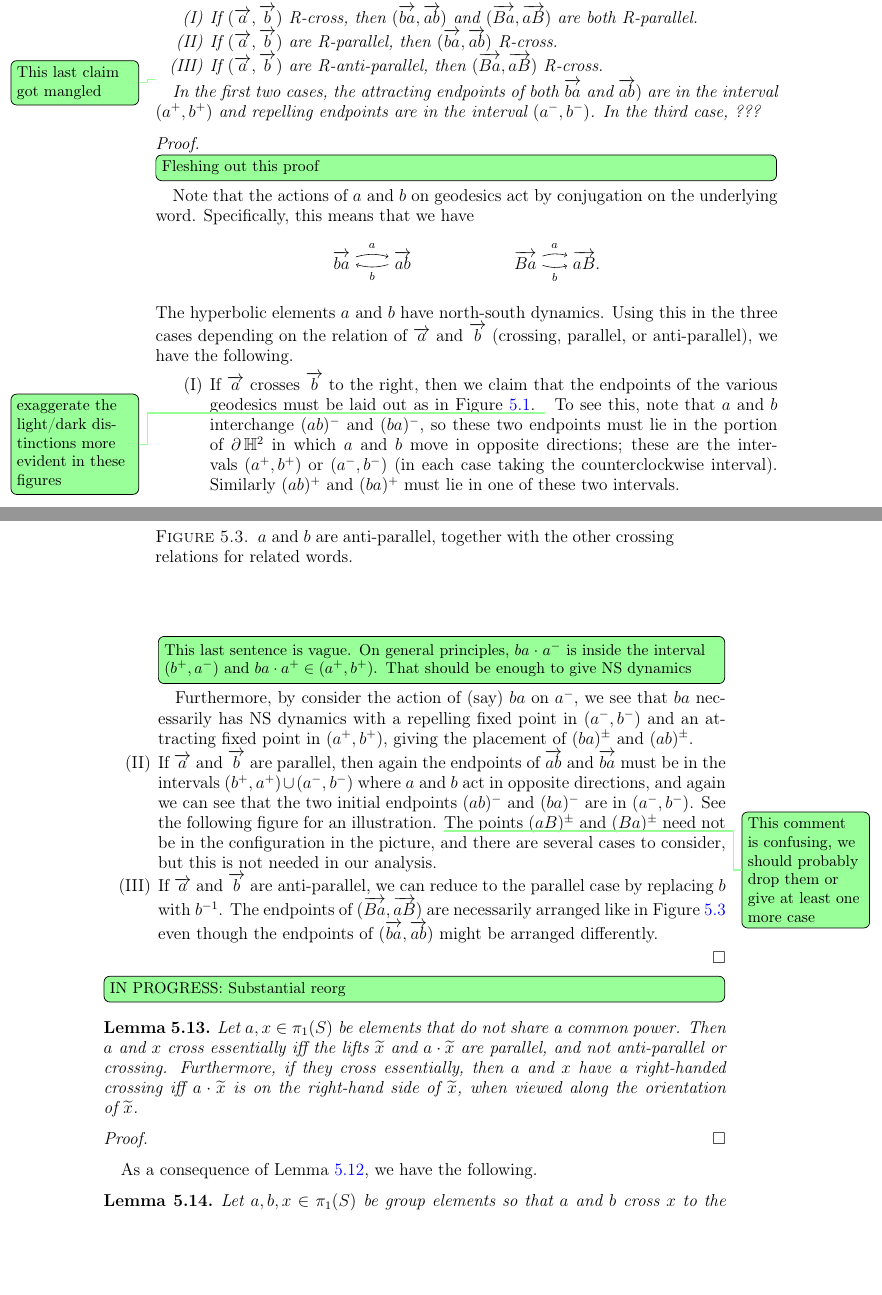
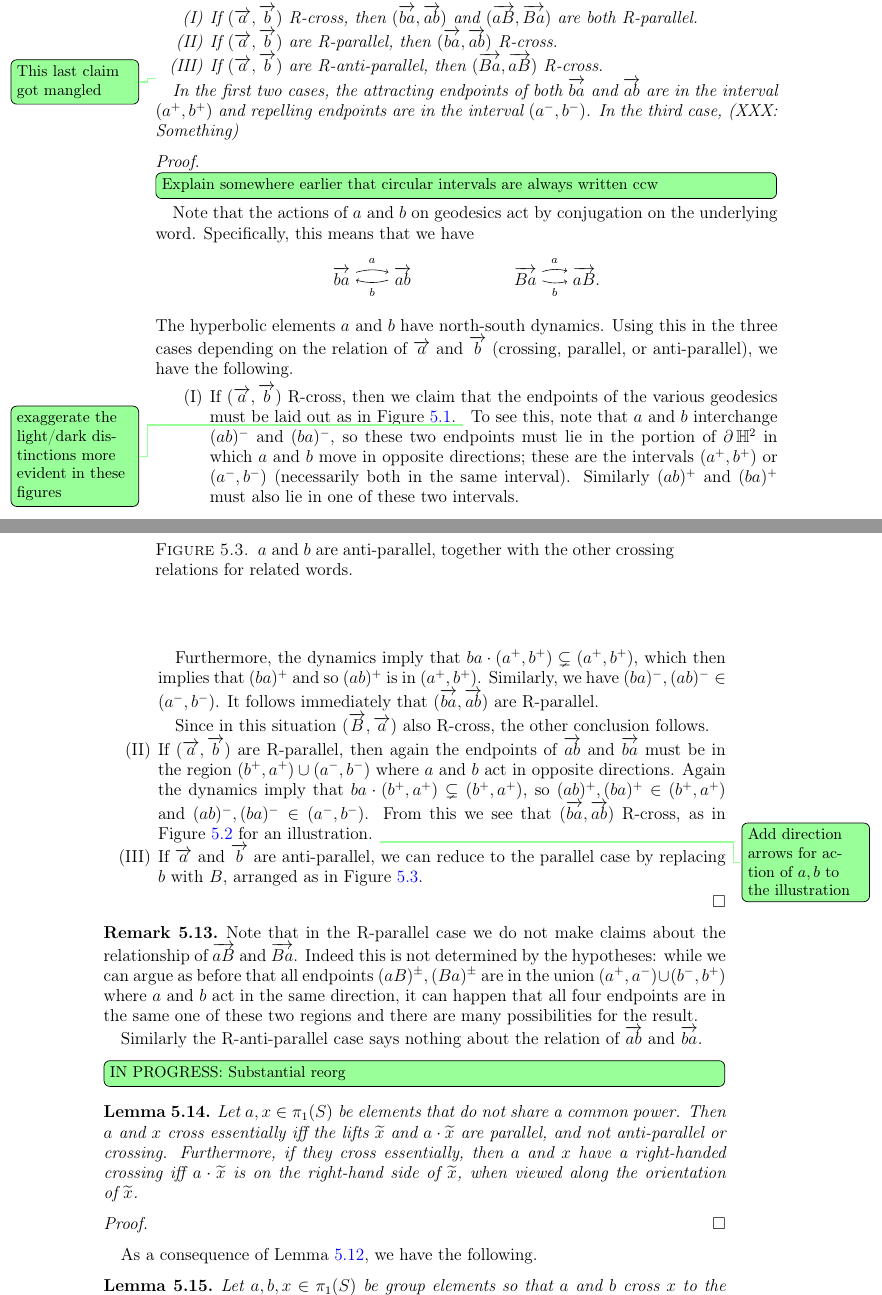
Before and after one commit to dpthurst/Currents-and-intersections, a LaTeX paper (Intersections.tex, which reads crossing.tex): two parts of pages 18 and 19 of 70, joined at a grey line, cut so that both start at the same text, the shorter picture padded with empty space. Compiled offline with pdfLaTeX.

Commit message:
Correct/expand on product crossing lemma

```diff
--- a/crossing.tex
+++ b/crossing.tex
@@ -343,21 +343,23 @@ can change, as explained below.
   $Ab$ are both hyperbolic. Then we have the following possibilities:
   \begin{enumerate}[label=(\Roman*)]
   \item If $(\ora{a}, \ora{b})$ R-cross, then
-    $(\ora{ba},\ora{ab})$ and  $(\ora{Ba},\ora{aB})$ are both  R-parallel.
+    $(\ora{ba},\ora{ab})$ and  $(\ora{aB},\ora{Ba})$ are both  R-parallel.
   \item If $(\ora{a},\ora{b})$ are R-parallel, then $(\ora{ba},\ora{ab})$ R-cross.
   \item If $(\ora{a},\ora{b})$ are R-anti-parallel, then $(\ora{Ba},\ora{aB})$ R-cross.
   \end{enumerate}
   \DPTtodo{This last claim got mangled}
   In the first two cases, the attracting endpoints of
- both $\ora{ba}$ and $\ora{ab})$ are in the
+ both $\ora{ba}$ and $\ora{ab}$ are in the
   interval $(a^+,b^+)$ and repelling endpoints are in the interval
   $(a^-,b^-)$.
-  In the third case, ???
+  In the third case, (XXX: Something)
   \label{lem:righthandedfoundation}
 \end{lemma}
 
 
-\begin{proof}\DPTtodo[inline]{Fleshing out this proof}
+\begin{proof}
+  \DPTtodo[inline]{Explain somewhere earlier that circular intervals
+    are always written ccw}
   Note that the actions of $a$ and $b$ on geodesics act by conjugation
   on the underlying word. Specifically, this means that we have
   \[
@@ -377,7 +379,7 @@ can change, as explained below.
   $\ora{b}$ (crossing, parallel, or anti-parallel), we have the
   following.
   \begin{enumerate}[label=(\Roman*)]
-  \item If $\ora{a}$ crosses $\ora{b}$ to the right, then we claim that the
+  \item If $(\ora{a},\ora{b})$ R-cross, then we claim that the
     endpoints of the various geodesics must be laid out as in
     Figure~\ref{fig:cross}.
     \DPTtodo{exaggerate the light/dark distinctions more evident in
@@ -392,28 +394,28 @@ can change, as explained below.
     To see this, note that $a$ and $b$ interchange $(ab)^-$ and $(ba)^-$,
     so these two endpoints must lie in the portion of $\bdy \bbH^2$ in
     which $a$ and $b$ move in opposite directions; these are the
-    intervals $(a^+,b^+)$ or $(a^-,b^-)$ (in each case taking the
-    counterclockwise interval).  Similarly $(ab)^+$ and $(ba)^+$ must
+    intervals $(a^+,b^+)$ or $(a^-,b^-)$ (necessarily both in the same
+    interval).  Similarly $(ab)^+$ and $(ba)^+$ must also
     lie in one of these two intervals.
-    \DPTtodo[inline]{This last sentence is vague. On general
-      principles, $ba \cdot a^-$ is
-      inside the interval $(b^+,a^-)$ and $ba \cdot a^+ \in
-      (a^+,b^+)$. That should be enough to give NS dynamics}
-    Furthermore, by consider the action of
-    (say) $ba$ on $a^-$, we see that $ba$ necessarily has NS dynamics
-    with a repelling fixed point in $(a^-,b^-)$ and an attracting
-    fixed point in $(a^+,b^+)$, giving the placement of $(ba)^\pm$ and
-    $(ab)^\pm$.
-  \item If $\ora{a}$ and $\ora{b}$ are parallel, then again the
-    endpoints of $\ora{ab}$ and $\ora{ba}$ must be in the intervals
+
+    Furthermore, the dynamics imply that
+    $ba \cdot (a^+,b^+) \subsetneq (a^+,b^+)$, which then implies that
+    $(ba)^+$ and so $(ab)^+$ is in $(a^+,b^+)$. Similarly, we have
+    $(ba)^-,(ab)^- \in(a^-,b^-)$. It follows immediately that
+    $(\ora{ba},\ora{ab})$ are R-parallel.
+
+    Since in this situation $(\ora{B},\ora{a})$ also R-cross, the
+    other conclusion follows.
+  \item If $(\ora{a},\ora{b})$ are R-parallel, then again the
+    endpoints of $\ora{ab}$ and $\ora{ba}$ must be in the region
     $(b^+,a^+) \cup (a^-,b^-)$
-    where $a$ and $b$ act in opposite directions, and again we can see
-    that the two initial endpoints $(ab)^-$ and $(ba)^-$ are in
-    $(a^-,b^-)$.  See the following figure for an illustration.
-    \DPTtodo{This comment is confusing, we should probably drop them
-      or give at least one more case}
-    The points $(aB)^\pm$ and
-    $(Ba)^\pm$ need not be in the configuration in the picture, and there are several cases to consider, but this is not needed in our analysis.
+    where $a$ and $b$ act in opposite directions. Again the dynamics
+    imply that $ba \cdot (b^+,a^+) \subsetneq (b^+,a^+)$, so
+    $(ab)^+, (ba)^+ \in (b^+,a^+)$  and
+    $(ab)^-, (ba)^- \in (a^-,b^-)$. From this we see that
+    $(\ora{ba},\ora{ab})$ R-cross, as in Figure~\ref{fig:parallel} for an illustration.
+    \DPTtodo{Add direction arrows for action of $a,b$ to the illustration}
+
     \begin{figure}
     \[
       \mfig{hyp-crossings-1}
@@ -422,9 +424,8 @@ can change, as explained below.
     \label{fig:parallel}
     \end{figure}
   \item If $\ora{a}$ and $\ora{b}$ are anti-parallel, we can reduce to
-    the parallel case by replacing $b$ with $b^{-1}$. The endpoints of
-    $(\ora{Ba},\ora{aB})$ are necessarily arranged like in Figure~\ref{fig:anti}
-    even though the endpoints of $(\ora{ba},\ora{ab})$ might be arranged differently.
+    the parallel case by replacing $b$ with $B$, arranged as in
+    Figure~\ref{fig:anti}.
     \begin{figure}
     \[
       \mfig{hyp-crossings-2}
@@ -434,6 +435,19 @@ can change, as explained below.
     \end{figure}
   \end{enumerate}
 \end{proof}
+
+\begin{remark}
+  Note that in the R-parallel case we do not make claims about the
+  relationship of $\ora{aB}$ and $\ora{Ba}$. Indeed this is not
+  determined by the hypotheses: while we can argue as before that all endpoints
+  $(aB)^\pm, (Ba)^\pm$ are in the union $(a^+,a^-) \cup (b^-,b^+)$
+  where $a$ and $b$ act in the same direction, it can happen that all
+  four endpoints are in the same one of these two regions and there
+  are many possibilities for the result.
+
+  Similarly the R-anti-parallel case says nothing about the relation
+  of $\ora{ab}$ and $\ora{ba}$.
+\end{remark}
 
 \DPTtodo[inline]{IN PROGRESS: Substantial reorg}
 \begin{lemma}
```
Also changed, not shown: applications.tex (+3 -1 lines), 4 other files.
